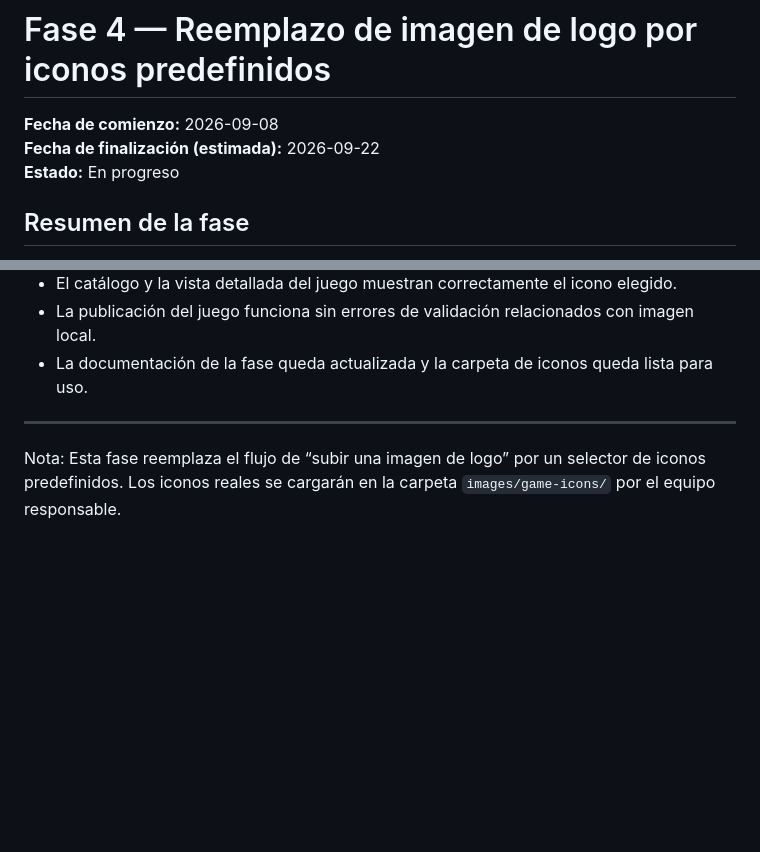
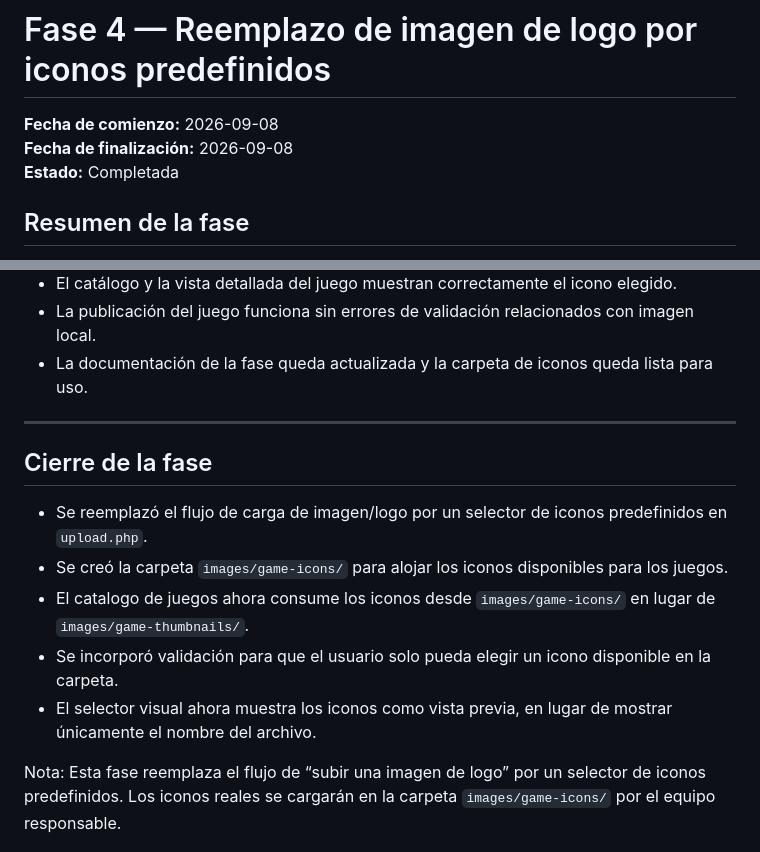
Before and after one commit to YonaPereira22/game-php, a Markdown page: docs/fases/fase_4.md, 2 parts joined by grey strips. Drawn GitHub-style; blank space fills up the shorter version.

Commit message:
Actualizar la fase 4: completar el reemplazo de imagen de logo por iconos predefinidos, incluyendo la creación de carpeta para iconos, validaciones y mejoras en la interfaz de usuario.

```diff
--- a/docs/fases/fase_4.md
+++ b/docs/fases/fase_4.md
@@ -1,8 +1,8 @@
 # Fase 4 — Reemplazo de imagen de logo por iconos predefinidos
 
 **Fecha de comienzo:** 2026-09-08
-**Fecha de finalización (estimada):** 2026-09-22
-**Estado:** En progreso
+**Fecha de finalización:** 2026-09-08
+**Estado:** Completada
 
 ## Resumen de la fase
 
@@ -117,6 +117,14 @@ La intención es simplificar el proceso de publicación, mantener una identidad
 
 ---
 
+## Cierre de la fase
+
+- Se reemplazó el flujo de carga de imagen/logo por un selector de iconos predefinidos en `upload.php`.
+- Se creó la carpeta `images/game-icons/` para alojar los iconos disponibles para los juegos.
+- El catalogo de juegos ahora consume los iconos desde `images/game-icons/` en lugar de `images/game-thumbnails/`.
+- Se incorporó validación para que el usuario solo pueda elegir un icono disponible en la carpeta.
+- El selector visual ahora muestra los iconos como vista previa, en lugar de mostrar únicamente el nombre del archivo.
+
 Nota: Esta fase reemplaza el flujo de “subir una imagen de logo” por un selector de iconos predefinidos. Los iconos reales se cargarán en la carpeta `images/game-icons/` por el equipo responsable.
 
 ## Variables de entorno
```
